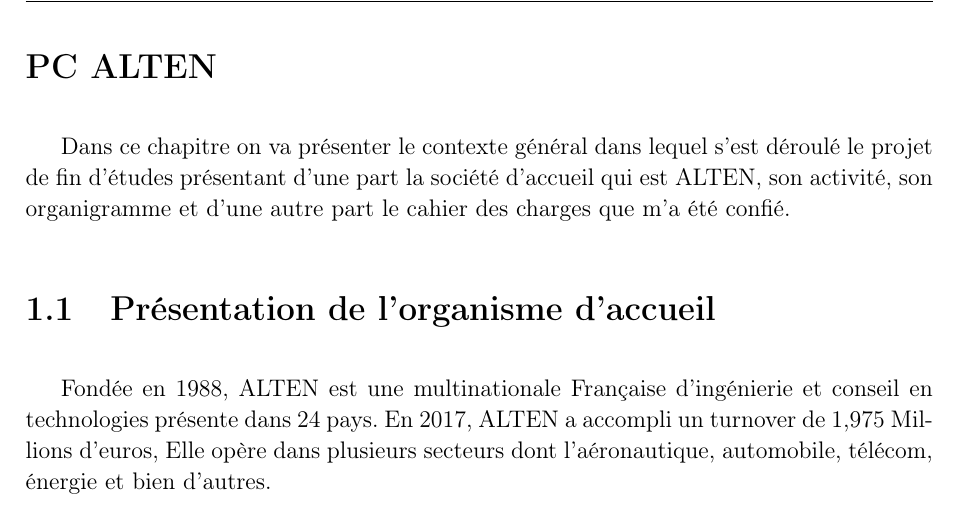
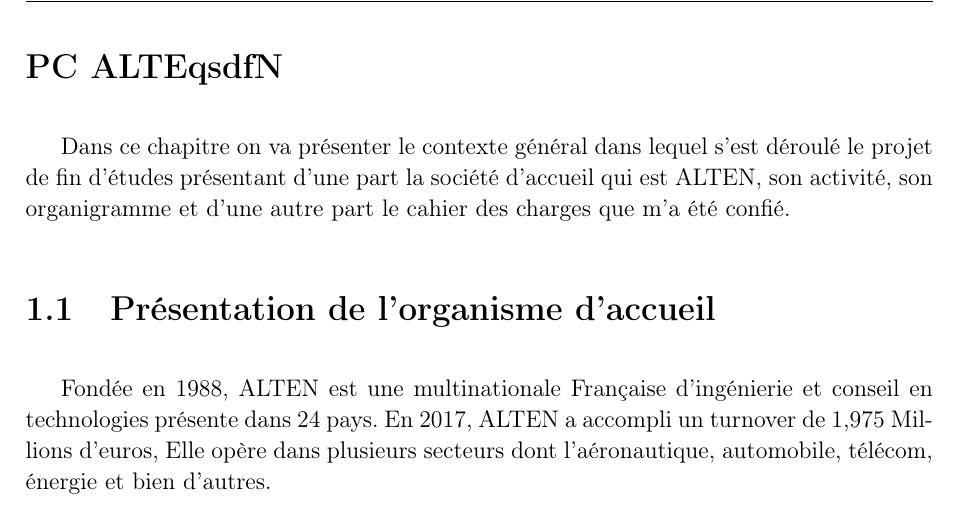
Before and after one commit to h-amimi/pfereport, a LaTeX document (core.tex, which reads chap1.tex): part of page 10 of 44, cut so that both start at the same text. Compiled offline with pdfLaTeX.

Commit message:
jfmlqsdjf

```diff
--- a/chap1.tex
+++ b/chap1.tex
@@ -1,5 +1,5 @@
 \chapter{Contexte général du projet}
-\section*{PC ALTEN}
+\section*{PC ALTEqsdfN}
 Dans ce chapitre on va présenter le contexte général dans lequel s’est déroulé le projet de fin d’études présentant d’une part la société d’accueil qui est ALTEN, son activité, son organigramme et d’une autre part le cahier des charges que m’a été confié.
 
 \section{Présentation de l'organisme d'accueil}
```
